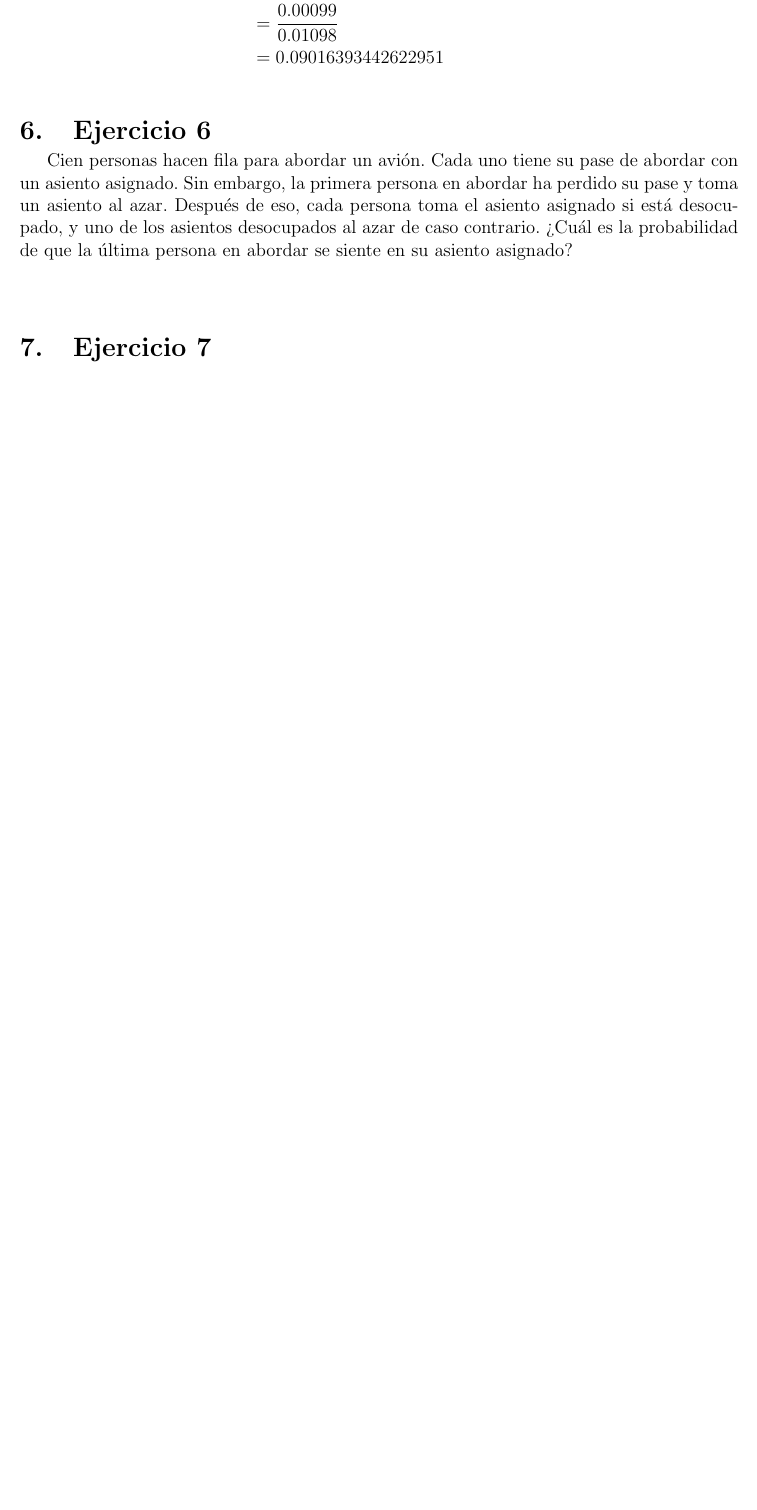
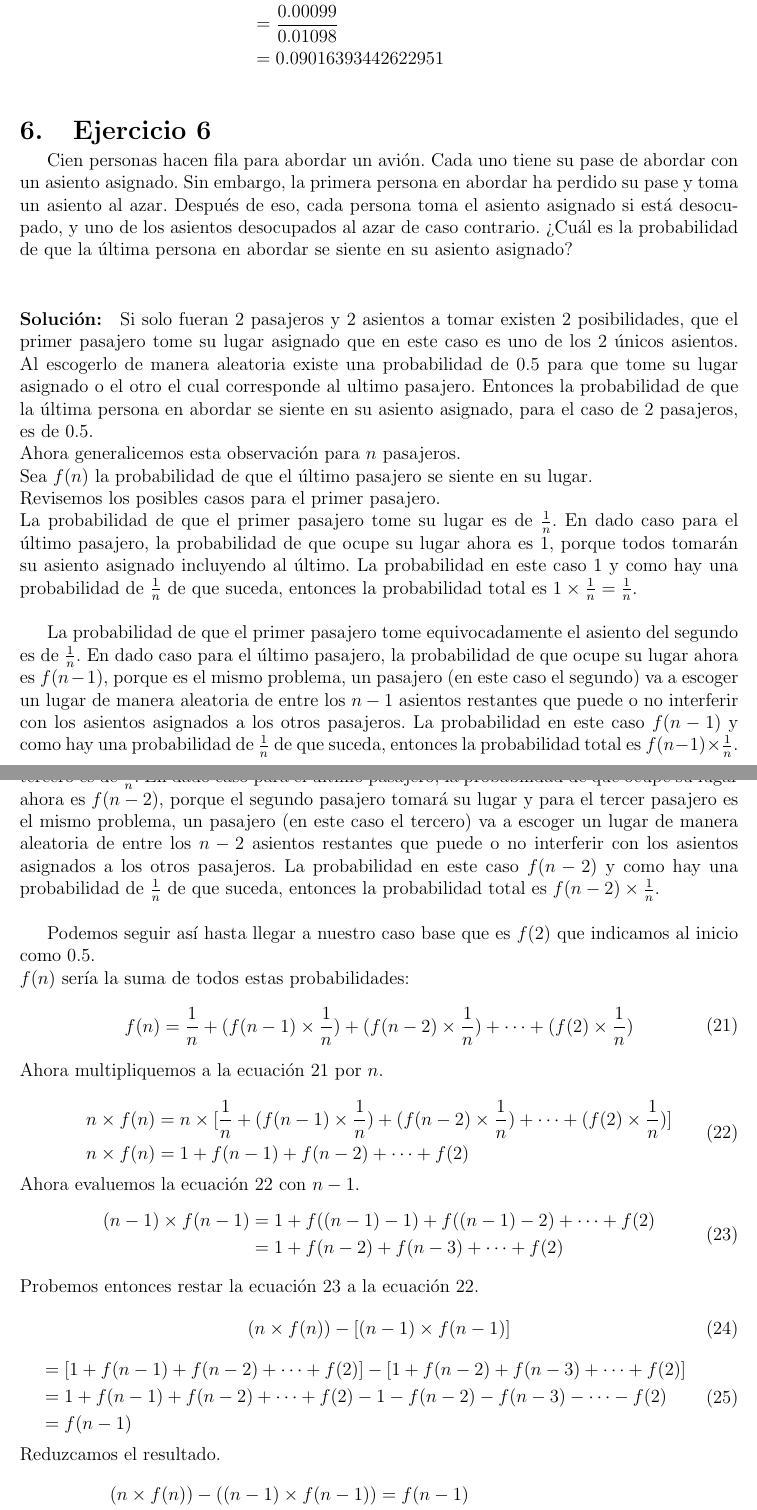
Before and after one commit to Sirivasv/MCC-AA, a LaTeX problem sheet (Tarea1/Tarea1_Rivas_Vega_Saul_Ivan.tex): part of page 8 of 13 before the commit and two parts of pages 8 and 9 of 15 after it, the two joined at a grey line, cut so that both start at the same text, the shorter picture padded with empty space. Compiled offline with pdfLaTeX.

Commit message:
Latest changes

```diff
--- a/Tarea1/Tarea1_Rivas_Vega_Saul_Ivan.tex
+++ b/Tarea1/Tarea1_Rivas_Vega_Saul_Ivan.tex
@@ -258,3 +258,58 @@ asiento asignado. Sin embargo, la primera persona en abordar ha perdido su pase
 asiento al azar. Después de eso, cada persona toma el asiento asignado si está desocupado, y
 uno de los asientos desocupados al azar de caso contrario. ¿Cuál es la probabilidad de que la
 última persona en abordar se siente en su asiento asignado?\\
+\paragraph{Solución: }
+Si solo fueran 2 pasajeros y 2 asientos a tomar existen 2 posibilidades, que el primer pasajero tome su lugar asignado que en este caso es uno de los 2 únicos asientos. Al escogerlo de manera aleatoria existe una probabilidad de $0.5$ para que tome su lugar asignado o el otro el cual corresponde al ultimo pasajero. Entonces la probabilidad de que la última persona en abordar se siente en su asiento asignado, para el caso de 2 pasajeros, es de $0.5$.\\
+Ahora generalicemos esta observación para $n$ pasajeros.\\
+Sea $f(n)$ la probabilidad de que el último pasajero se siente en su lugar.\\
+Revisemos los posibles casos para el primer pasajero.\\
+La probabilidad de que el primer pasajero tome su lugar es de $\frac{1}{n}$. En dado caso para el último pasajero, la probabilidad de que ocupe su lugar ahora es $1$, porque todos tomarán su asiento asignado incluyendo al último. La probabilidad en este caso $1$ y como hay una probabilidad de $\frac{1}{n}$ de que suceda, entonces la probabilidad total es $1\times \frac{1}{n}=\frac{1}{n}$.\\
+
+La probabilidad de que el primer pasajero tome equivocadamente el asiento del segundo es de $\frac{1}{n}$. En dado caso para el último pasajero, la probabilidad de que ocupe su lugar ahora es $f(n-1)$, porque es el mismo problema, un pasajero (en este caso el segundo) va a escoger un lugar de manera aleatoria de entre los $n-1$ asientos restantes que puede o no interferir con los asientos asignados a los otros pasajeros. La probabilidad en este caso $f(n-1)$ y como hay una probabilidad de $\frac{1}{n}$ de que suceda, entonces la probabilidad total es $f(n-1)\times \frac{1}{n}$.\\
+
+Ahora la probabilidad de que el primer pasajero tome equivocadamente el asiento del tercero es de $\frac{1}{n}$. En dado caso para el último pasajero, la probabilidad de que ocupe su lugar ahora es $f(n-2)$, porque el segundo pasajero tomará su lugar y para el tercer pasajero es el mismo problema, un pasajero (en este caso el tercero) va a escoger un lugar de manera aleatoria de entre los $n-2$ asientos restantes que puede o no interferir con los asientos asignados a los otros pasajeros. La probabilidad en este caso $f(n-2)$ y como hay una probabilidad de $\frac{1}{n}$ de que suceda, entonces la probabilidad total es $f(n-2)\times \frac{1}{n}$.\\
+
+Podemos seguir así hasta llegar a nuestro caso base que es $f(2)$ que indicamos al inicio como $0.5$.\\
+$f(n)$ sería la suma de todos estas probabilidades:
+\begin{equation}\label{ec6_1}
+	\begin{split}
+	f(n)&= \frac{1}{n} + (f(n-1)\times\frac{1}{n}) + (f(n-2)\times\frac{1}{n})+\dots+ (f(2)\times\frac{1}{n})\\
+	\end{split}
+\end{equation}
+Ahora multipliquemos a la ecuación \ref{ec6_1} por $n$.\\
+\begin{equation}\label{ec6_2}
+\begin{split}
+n \times f(n)&= n\times [\frac{1}{n} + (f(n-1)\times\frac{1}{n}) + (f(n-2)\times\frac{1}{n})+\dots+ (f(2)\times\frac{1}{n})]\\
+n \times f(n)&= 1 + f(n-1) + f(n-2)+\dots+ f(2)\\
+\end{split}
+\end{equation}
+Ahora evaluemos la ecuación \ref{ec6_2} con $n-1$.
+\begin{equation}\label{ec6_3}
+\begin{split}
+(n-1) \times f(n-1)&= 1 + f((n-1)-1) + f((n-1)-2)+\dots+ f(2)\\
+&= 1 + f(n-2) + f(n-3)+\dots+ f(2)\\
+\end{split}
+\end{equation}
+Probemos entonces restar la ecuación \ref{ec6_3} a la ecuación \ref{ec6_2}.
+\begin{equation}\label{ec6_4}
+\begin{split}
+(n\times f(n)) - [(n-1) \times f(n-1)]  \\
+\end{split}
+\end{equation}
+\begin{equation}
+\begin{split}
+&= [1 + f(n-1) + f(n-2)+\dots+ f(2)] - [1 + f(n-2) + f(n-3)+\dots+ f(2)]\\
+&= 1 + f(n-1) + f(n-2)+\dots+ f(2) - 1 - f(n-2) - f(n-3)-\dots- f(2)\\
+&= f(n-1)\\
+\end{split}
+\end{equation}
+Reduzcamos el resultado.\\
+\begin{equation}
+\begin{split}
+(n\times f(n)) - ((n-1) \times f(n-1)) & = f(n-1)\\
+n\times f(n) &= [(n-1) \times f(n-1)] + f(n-1)\\
+n\times f(n) &= [(n-1) + 1] \times f(n-1)\\
+n\times f(n) &= [n - 1 + 1] \times f(n-1)\\
+n\times f(n) &= n \times f(n-1)\\
+f(n) &= f(n-1)\\
+\end{split}
```
Also changed, not shown: Tarea1/Tarea1_Rivas_Vega_Saul_Ivan.pdf, Tarea1/Tarea1_Rivas_Vega_Saul_Ivan.tex (3 more changed lines), 3 other files.
